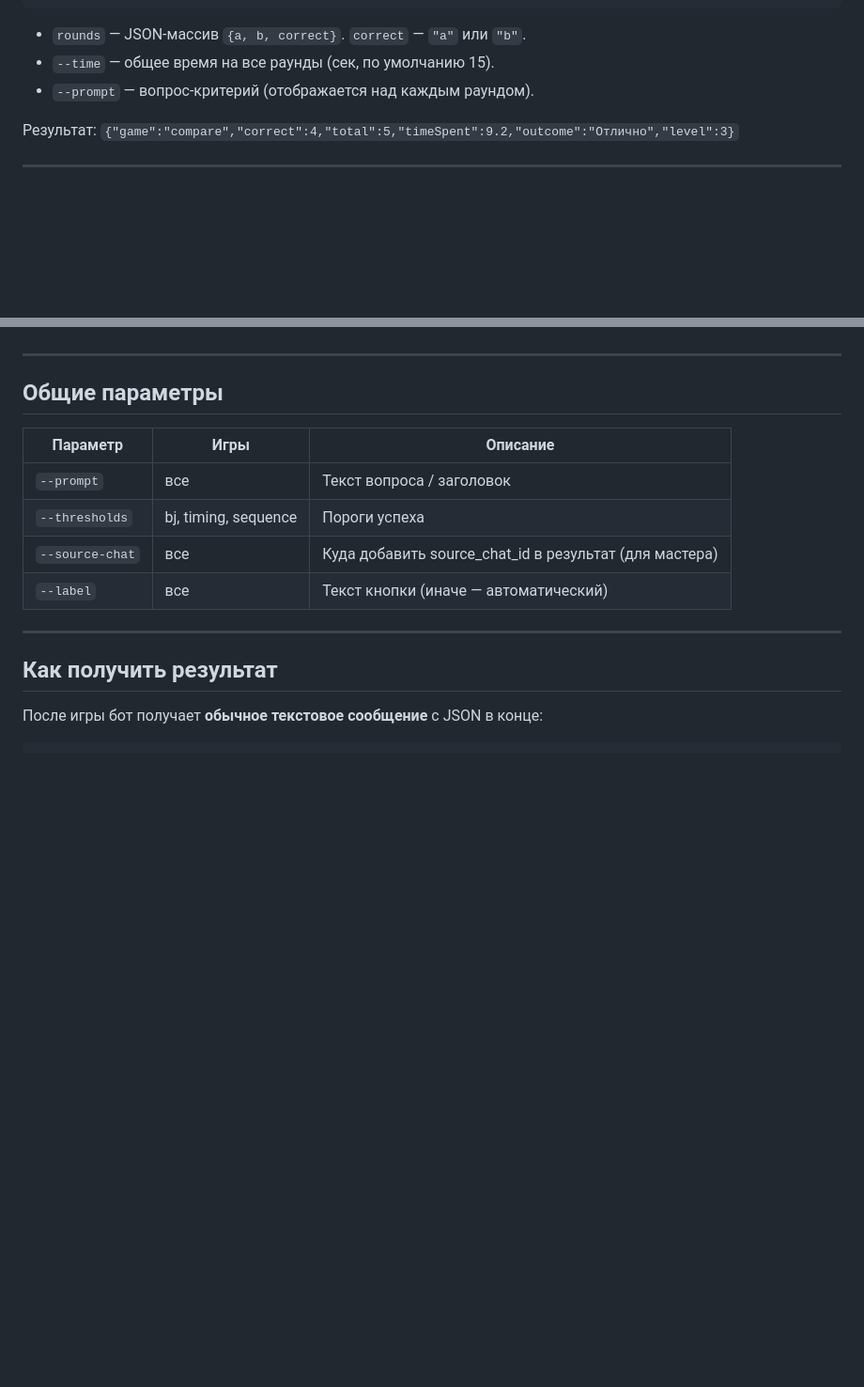
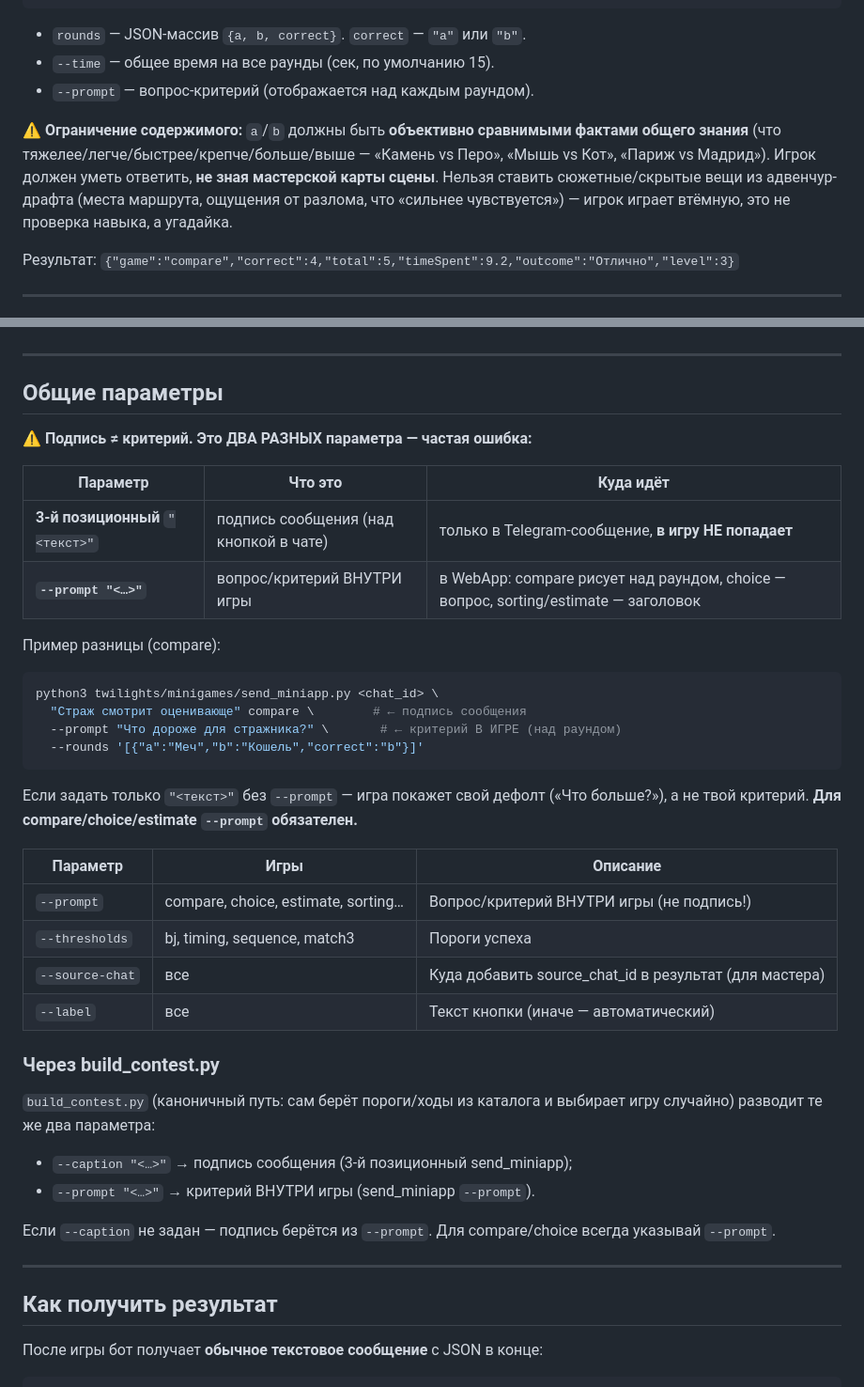
Before and after one commit to AlDtoll/twilights-miniapp, a Markdown page: AI_USAGE.md, 2 parts joined by grey strips. Shown at 94% size. GitHub-like rendering; blank space fills up the shorter version.

Commit message:
docs(AI_USAGE): явно развести подпись сообщения и --prompt (критерий в игре)
«Общие параметры» путали позиционный текст (подпись) с --prompt (вопрос
внутри игры). Добавлен блок с примером compare и раздел про build_contest
--caption/--prompt.

Co-Authored-By: Claude Opus 4.7 <noreply@anthropic.com>

````diff
--- a/AI_USAGE.md
+++ b/AI_USAGE.md
@@ -356,6 +356,8 @@ python3 twilights/minigames/send_miniapp.py <chat_id> "<текст>" compare \
 - `--time` — общее время на все раунды (сек, по умолчанию 15).
 - `--prompt` — вопрос-критерий (отображается над каждым раундом).
 
+⚠️ **Ограничение содержимого:** `a`/`b` должны быть **объективно сравнимыми фактами общего знания** (что тяжелее/легче/быстрее/крепче/больше/выше — «Камень vs Перо», «Мышь vs Кот», «Париж vs Мадрид»). Игрок должен уметь ответить, **не зная мастерской карты сцены**. Нельзя ставить сюжетные/скрытые вещи из адвенчур-драфта (места маршрута, ощущения от разлома, что «сильнее чувствуется») — игрок играет втёмную, это не проверка навыка, а угадайка.
+
 Результат: `{"game":"compare","correct":4,"total":5,"timeSpent":9.2,"outcome":"Отлично","level":3}`
 
 ---
@@ -552,12 +561,36 @@ python3 twilights/minigames/send_miniapp.py <chat_id> "🧩 Сложи руну"
 
 ## Общие параметры
 
+⚠️ **Подпись ≠ критерий. Это ДВА РАЗНЫХ параметра — частая ошибка:**
+
+| Параметр | Что это | Куда идёт |
+|---|---|---|
+| **3-й позиционный** `"<текст>"` | подпись сообщения (над кнопкой в чате) | только в Telegram-сообщение, **в игру НЕ попадает** |
+| **`--prompt "<…>"`** | вопрос/критерий ВНУТРИ игры | в WebApp: compare рисует над раундом, choice — вопрос, sorting/estimate — заголовок |
+
+Пример разницы (compare):
+```bash
+python3 twilights/minigames/send_miniapp.py <chat_id> \
+  "Страж смотрит оценивающе" compare \        # ← подпись сообщения
+  --prompt "Что дороже для стражника?" \       # ← критерий В ИГРЕ (над раундом)
+  --rounds '[{"a":"Меч","b":"Кошель","correct":"b"}]'
+```
+Если задать только `"<текст>"` без `--prompt` — игра покажет свой дефолт («Что больше?»), а не твой критерий. **Для compare/choice/estimate `--prompt` обязателен.**
+
 | Параметр | Игры | Описание |
 |---|---|---|
-| `--prompt` | все | Текст вопроса / заголовок |
-| `--thresholds` | bj, timing, sequence | Пороги успеха |
+| `--prompt` | compare, choice, estimate, sorting… | Вопрос/критерий ВНУТРИ игры (не подпись!) |
+| `--thresholds` | bj, timing, sequence, match3 | Пороги успеха |
 | `--source-chat` | все | Куда добавить source_chat_id в результат (для мастера) |
 | `--label` | все | Текст кнопки (иначе — автоматический) |
+
+### Через build_contest.py
+
+`build_contest.py` (каноничный путь: сам берёт пороги/ходы из каталога и выбирает игру случайно) разводит те же два параметра:
+- `--caption "<…>"` → подпись сообщения (3-й позиционный send_miniapp);
+- `--prompt "<…>"` → критерий ВНУТРИ игры (send_miniapp `--prompt`).
+
+Если `--caption` не задан — подпись берётся из `--prompt`. Для compare/choice всегда указывай `--prompt`.
 
 ---
 
````
Also changed, not shown: other parts of AI_USAGE.md (+12 -5 lines).
